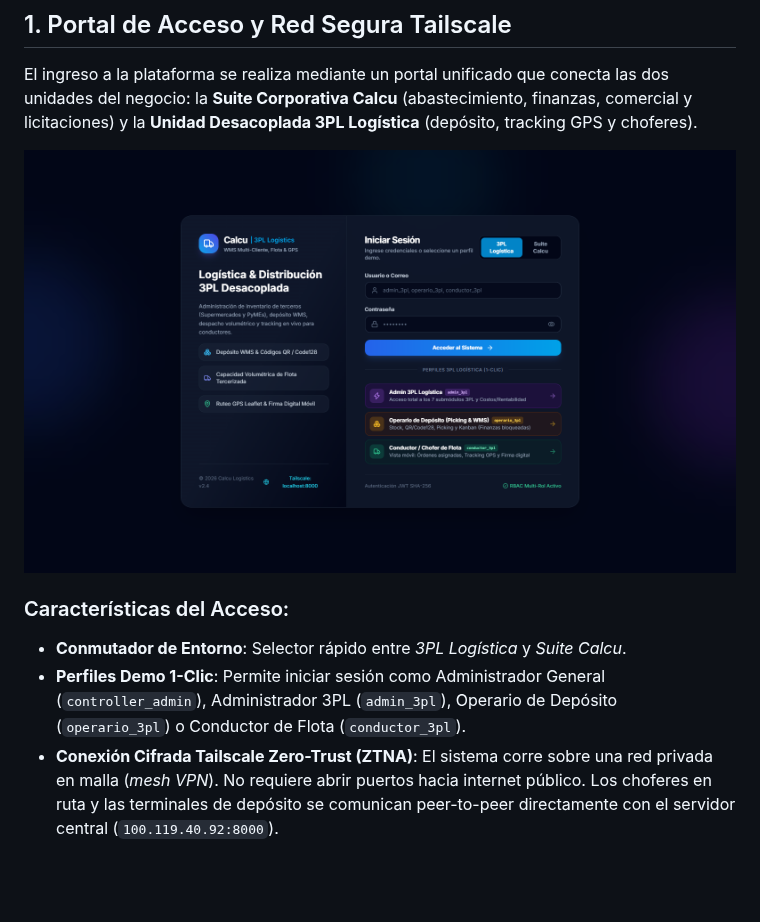
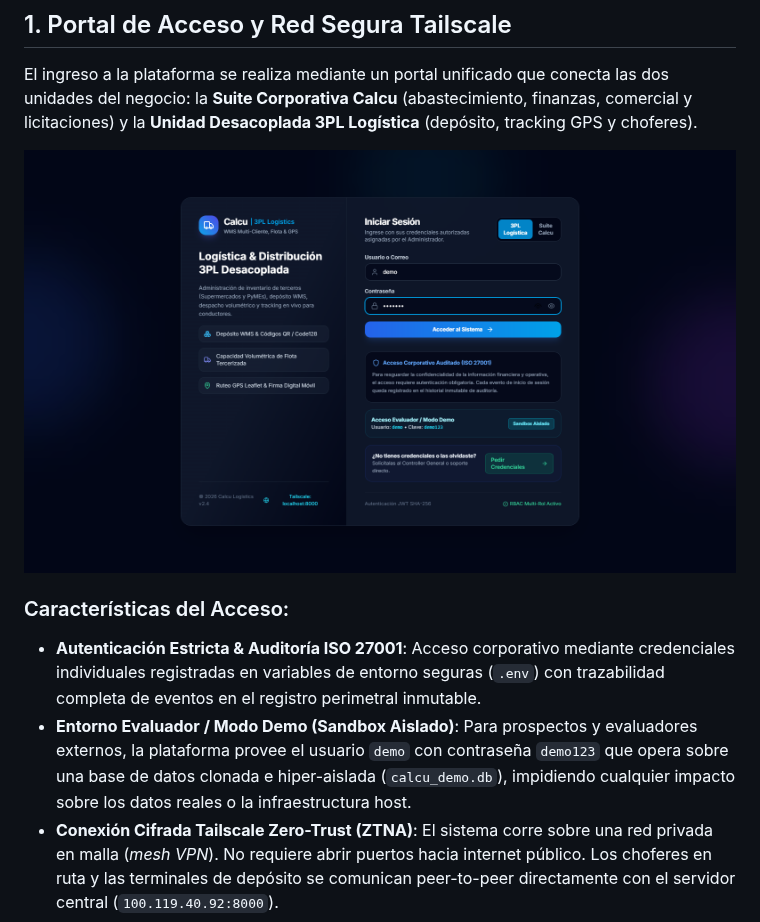
Before and after one commit to sebar2/CalcusuiteIA, a Markdown page: docs/MANUAL_COMPLETO_CALCU_2026.md, the part around the change. Rendered like a GitHub page; pictures changed too: docs/screenshots/00_login_portal_acceso.png; blank space fills up the shorter version.

Commit message:
feat(security): isolated sandbox demo user, strict auth gate and updated manuals with clean screenshots

```diff
--- a/docs/MANUAL_COMPLETO_CALCU_2026.md
+++ b/docs/MANUAL_COMPLETO_CALCU_2026.md
@@ -40,8 +40,8 @@ El ingreso a la plataforma se realiza mediante un portal unificado que conecta l
 ![Portal de Acceso Unificado](screenshots/00_login_portal_acceso.png)
 
 ### Características del Acceso:
-* **Conmutador de Entorno**: Selector rápido entre *3PL Logística* y *Suite Calcu*.
-* **Perfiles Demo 1-Clic**: Permite iniciar sesión como Administrador General (`controller_admin`), Administrador 3PL (`admin_3pl`), Operario de Depósito (`operario_3pl`) o Conductor de Flota (`conductor_3pl`).
+* **Autenticación Estricta & Auditoría ISO 27001**: Acceso corporativo mediante credenciales individuales registradas en variables de entorno seguras (`.env`) con trazabilidad completa de eventos en el registro perimetral inmutable.
+* **Entorno Evaluador / Modo Demo (Sandbox Aislado)**: Para prospectos y evaluadores externos, la plataforma provee el usuario `demo` con contraseña `demo123` que opera sobre una base de datos clonada e hiper-aislada (`calcu_demo.db`), impidiendo cualquier impacto sobre los datos reales o la infraestructura host.
 * **Conexión Cifrada Tailscale Zero-Trust (ZTNA)**: El sistema corre sobre una red privada en malla (*mesh VPN*). No requiere abrir puertos hacia internet público. Los choferes en ruta y las terminales de depósito se comunican peer-to-peer directamente con el servidor central (`100.119.40.92:8000`).
 
 ---
```
Also changed, not shown: 13 other files.
